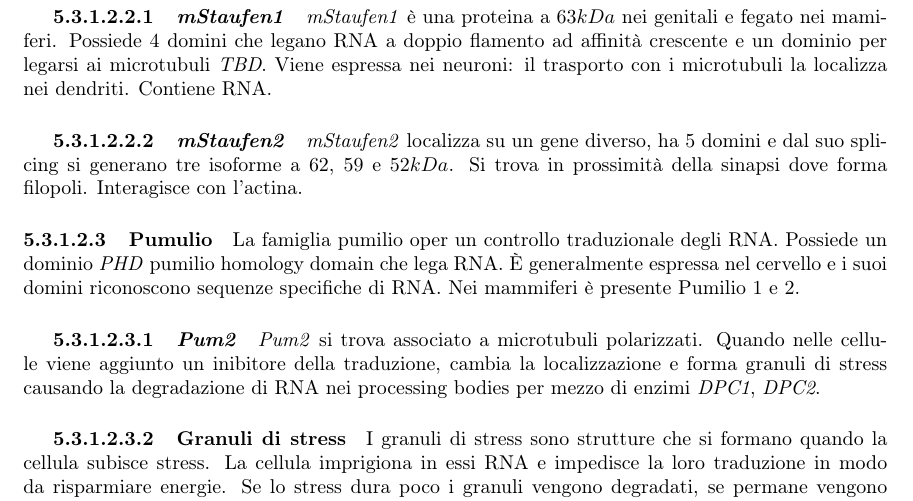
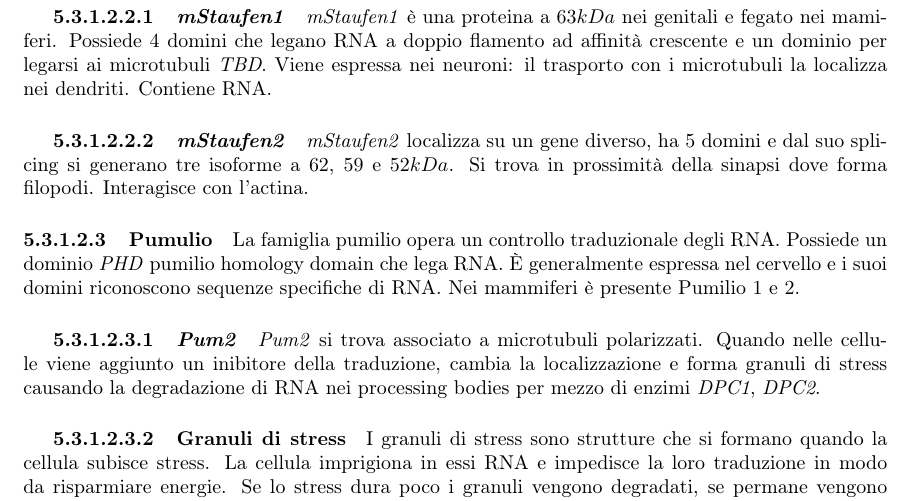
Before and after one commit to giacThePhantom/BioMolCellula, a LaTeX thesis (Principal.tex, which reads Chapters/05_TrasportoLocalizzazioneRNA.tex): part of page 70 of 158, cut so that both start at the same text. Compiled offline with pdfLaTeX.

Commit message:
Small fixes capitolo 5

```diff
--- a/Chapters/05_TrasportoLocalizzazioneRNA.tex
+++ b/Chapters/05_TrasportoLocalizzazioneRNA.tex
@@ -89,11 +89,11 @@ Questo avviene in modo da permettere alla cellula di posizionarli vicino ai siti
 
 				\subparagraph{\emph{mStaufen2}}
 				\emph{mStaufen2} localizza su un gene diverso, ha $5$ domini e dal suo splicing si generano tre isoforme a $62$, $59$ e $52kDa$.
-				Si trova in prossimit\`a della sinapsi dove forma filopoli.
+				Si trova in prossimit\`a della sinapsi dove forma filopodi.
 				Interagisce con l'actina.
 
 			\paragraph{Pumulio}
-			La famiglia pumilio oper un controllo traduzionale degli RNA.
+			La famiglia pumilio opera un controllo traduzionale degli RNA.
 			Possiede un dominio \emph{PHD} pumilio homology domain che lega RNA.
 			\`E generalmente espressa nel cervello e i suoi domini riconoscono sequenze specifiche di RNA.
 			Nei mammiferi \`e presente Pumilio $1$ e $2$.
```
Also changed, not shown: 2 other files.
